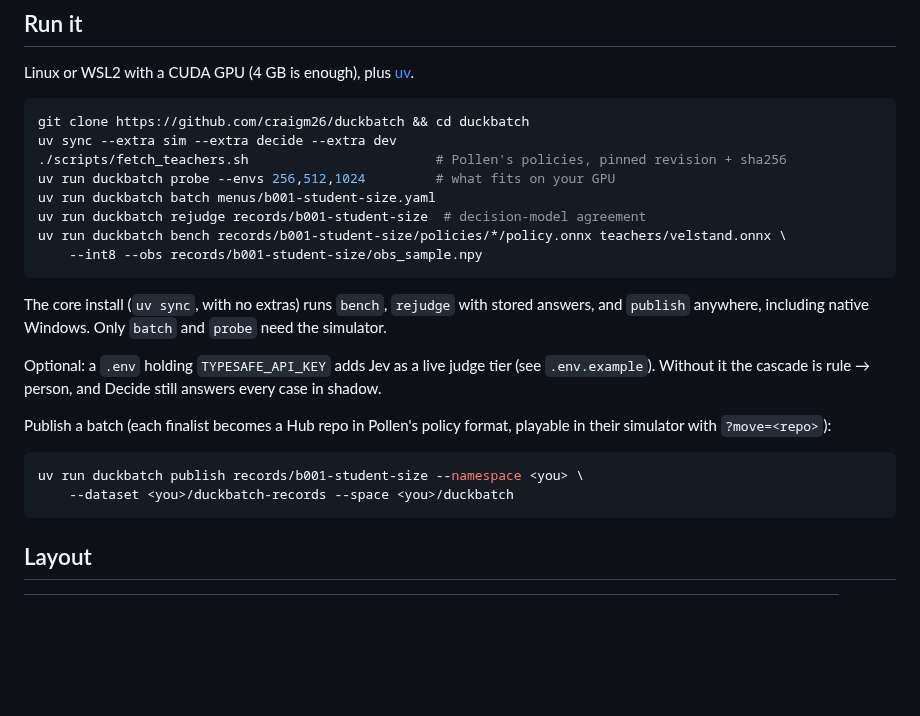
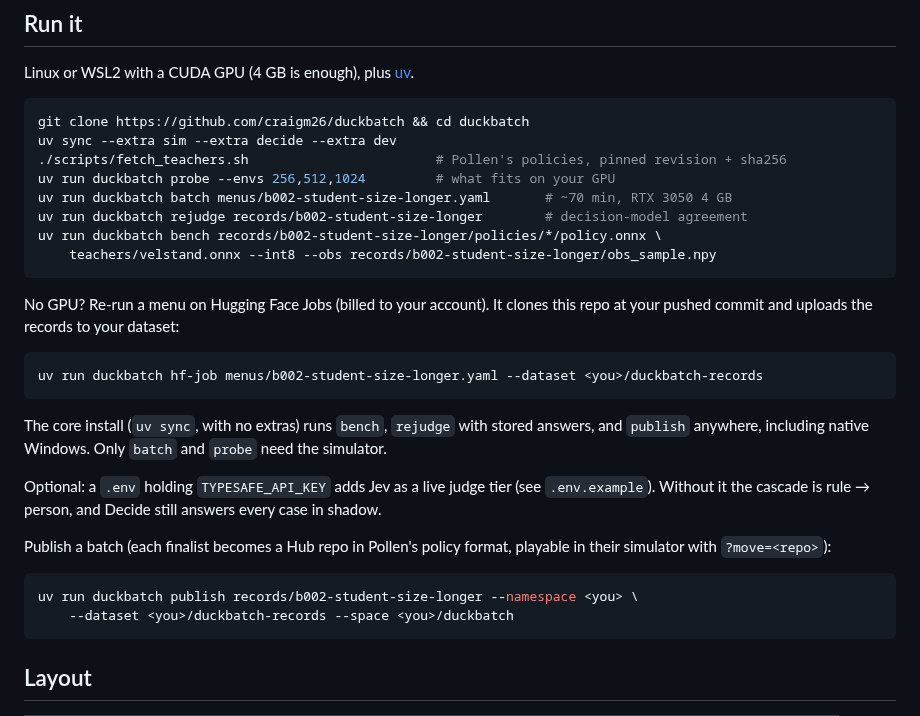
Before and after one commit to craigm26/duckbatch, a Markdown page: README.md, the part around one of its changes. Rendered like a GitHub page; blank space fills up the shorter version.

````diff
--- a/README.md
+++ b/README.md
@@ -70,10 +100,17 @@ git clone https://github.com/craigm26/duckbatch && cd duckbatch
 uv sync --extra sim --extra decide --extra dev
 ./scripts/fetch_teachers.sh                        # Pollen's policies, pinned revision + sha256
 uv run duckbatch probe --envs 256,512,1024         # what fits on your GPU
-uv run duckbatch batch menus/b001-student-size.yaml
-uv run duckbatch rejudge records/b001-student-size  # decision-model agreement
-uv run duckbatch bench records/b001-student-size/policies/*/policy.onnx teachers/velstand.onnx \
-    --int8 --obs records/b001-student-size/obs_sample.npy
+uv run duckbatch batch menus/b002-student-size-longer.yaml       # ~70 min, RTX 3050 4 GB
+uv run duckbatch rejudge records/b002-student-size-longer        # decision-model agreement
+uv run duckbatch bench records/b002-student-size-longer/policies/*/policy.onnx \
+    teachers/velstand.onnx --int8 --obs records/b002-student-size-longer/obs_sample.npy
+```
+
+No GPU? Re-run a menu on Hugging Face Jobs (billed to your account). It clones this repo at your
+pushed commit and uploads the records to your dataset:
+
+```bash
+uv run duckbatch hf-job menus/b002-student-size-longer.yaml --dataset <you>/duckbatch-records
 ```
 
 The core install (`uv sync`, with no extras) runs `bench`, `rejudge` with stored answers, and
@@ -86,7 +123,7 @@ Publish a batch (each finalist becomes a Hub repo in Pollen's policy format, pla
 simulator with `?move=<repo>`):
 
 ```bash
-uv run duckbatch publish records/b001-student-size --namespace <you> \
+uv run duckbatch publish records/b002-student-size-longer --namespace <you> \
     --dataset <you>/duckbatch-records --space <you>/duckbatch
 ```
 
````
Also changed, not shown: other parts of README.md (+32 -2 lines), notes/2026-09-24-b002-close.md (added, +90 -0 lines), docs/pollen-sim-duckbatch-128x128.png (added), 17 other files.
